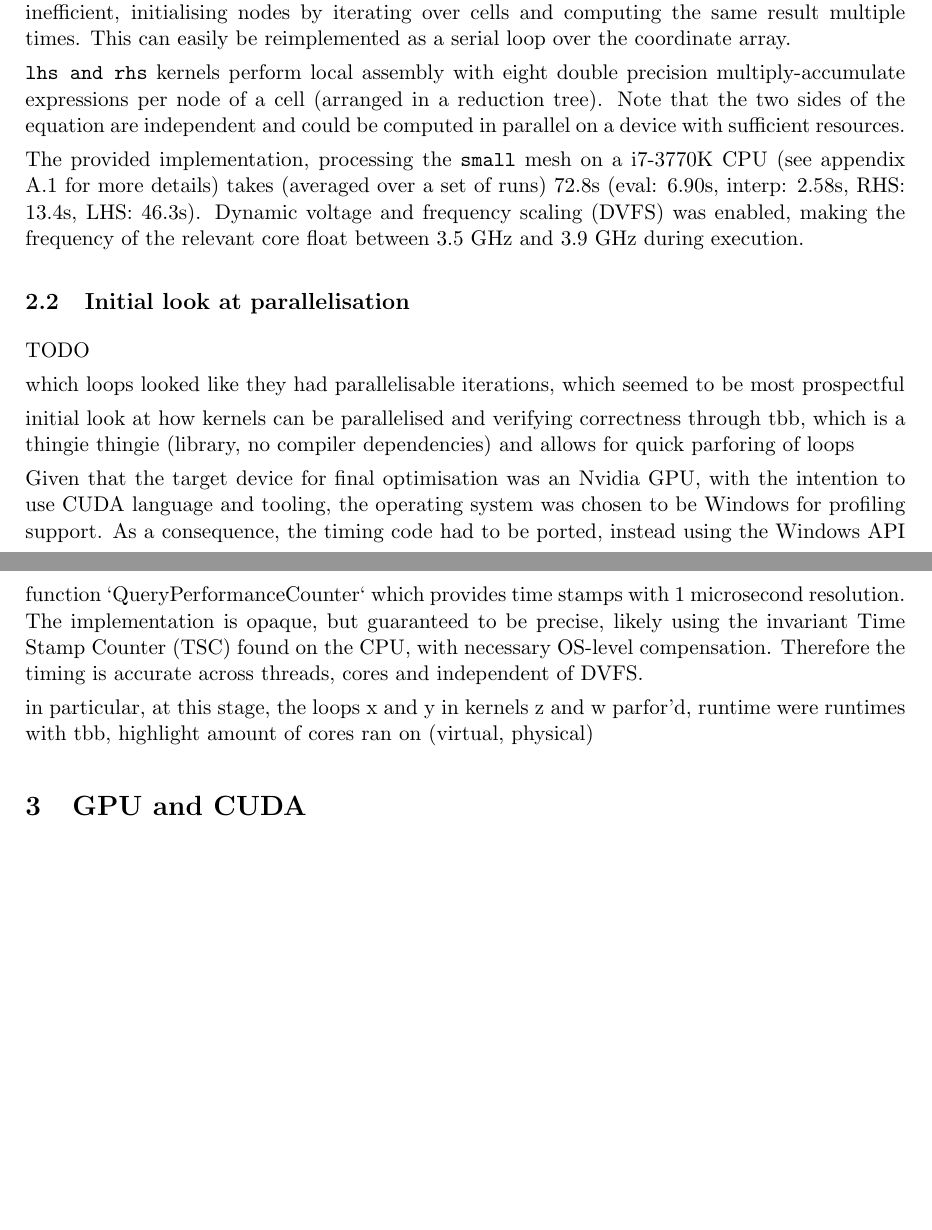
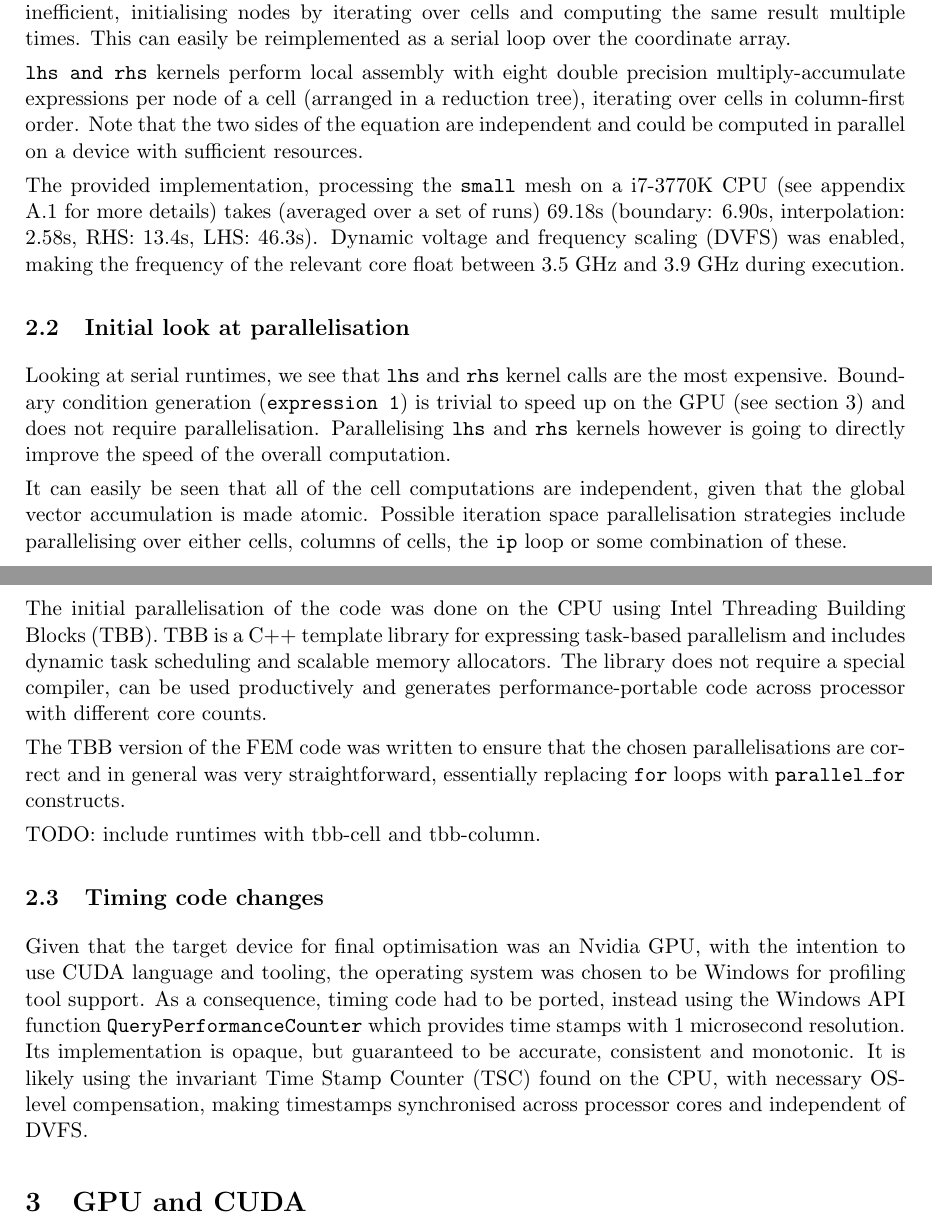
Before and after one commit to lawliet89/HelmholtzChallenge, a LaTeX document (Report/report.tex): two parts of pages 1 and 2 of 5 before the commit and two parts of pages 1 and 2 of 6 after it, joined at a grey line, cut so that both start at the same text, the shorter picture padded with empty space. Compiled offline with pdfLaTeX.

Commit message:
seems clean except no tbb results and no cuda section

```diff
--- a/Report/report.tex
+++ b/Report/report.tex
@@ -41,31 +41,34 @@ The given implementation consists of a serial execution of the following stages:
 
  \texttt{expression 1} sets up the boundary conditions. Note that the autogenerated is particularly inefficient, initialising nodes by iterating over cells and computing the same result multiple times. This can easily be reimplemented as a serial loop over the coordinate array.
 
-\texttt{lhs and rhs} kernels perform local assembly with eight double precision multiply-accumulate expressions per node of a cell (arranged in a reduction tree). Note that the two sides of the equation are independent and could be computed in parallel on a device with sufficient resources.
+\texttt{lhs and rhs} kernels perform local assembly with eight double precision multiply-accumulate expressions per node of a cell (arranged in a reduction tree), iterating over cells in column-first order. Note that the two sides of the equation are independent and could be computed in parallel on a device with sufficient resources.
 
-The provided implementation, processing the \texttt{small} mesh on a i7-3770K CPU (see appendix \ref{sub:cpu} for more details) takes (averaged over a set of runs) 72.8s (eval: 6.90s, interp: 2.58s, RHS: 13.4s, LHS: 46.3s). Dynamic voltage and frequency scaling (DVFS) was enabled, making the frequency of the relevant core float between 3.5 GHz and 3.9 GHz during execution.
+The provided implementation, processing the \texttt{small} mesh on a i7-3770K CPU (see appendix \ref{sub:cpu} for more details) takes (averaged over a set of runs) 69.18s (boundary: 6.90s, interpolation: 2.58s, RHS: 13.4s, LHS: 46.3s). Dynamic voltage and frequency scaling (DVFS) was enabled, making the frequency of the relevant core float between 3.5 GHz and 3.9 GHz during execution.
 
 % subsection default_implementation (end)
 
 \subsection{Initial look at parallelisation} % (fold)
 \label{sub:initial_look_at_parallelisation}
 
-TODO
+Looking at serial runtimes, we see that \texttt{lhs} and \texttt{rhs} kernel calls are the most expensive. Boundary condition generation (\texttt{expression 1}) is trivial to speed up on the GPU (see section \ref{sec:gpu_and_cuda}) and does not require parallelisation. Parallelising \texttt{lhs} and \texttt{rhs} kernels however is going to directly improve the speed of the overall computation.
 
-which loops looked like they had parallelisable iterations, which seemed to be most prospectful
+It can easily be seen that all of the cell computations are independent, given that the global vector accumulation is made atomic. Possible iteration space parallelisation strategies include parallelising over either cells, columns of cells, the \texttt{ip} loop or some combination of these.
 
-initial look at how kernels can be parallelised and verifying correctness through tbb, which is a thingie thingie (library, no compiler dependencies)
-and allows for quick parforing of loops
+The initial parallelisation of the code was done on the CPU using Intel Threading Building Blocks (TBB). TBB is a C++ template library for expressing task-based parallelism and includes dynamic task scheduling and scalable memory allocators. The library does not require a special compiler, can be used productively and generates performance-portable code across processor with different core counts.
+
+The TBB version of the FEM code was written to ensure that the chosen parallelisations are correct and in general was very straightforward, essentially replacing \texttt{for} loops with \texttt{parallel\_for} constructs.
+
+TODO: include runtimes with tbb-cell and tbb-column.
+
+% subsection initial_look_at_parallelisation (end)
+
+\subsection{Timing code changes} % (fold)
+\label{sub:timing_code_changes}
+Given that the target device for final optimisation was an Nvidia GPU, with the intention to use CUDA language and tooling, the operating system was chosen to be Windows for profiling tool support. As a consequence, timing code had to be ported, instead using the Windows API function \texttt{QueryPerformanceCounter} which provides time stamps with 1 microsecond resolution. Its implementation is opaque, but guaranteed to be accurate, consistent and monotonic. It is likely using the invariant Time Stamp Counter (TSC) found on the CPU, with necessary OS-level compensation, making timestamps synchronised across processor cores and independent of DVFS.
+% subsection timing_code_changes (end)
 
 
-Given that the target device for final optimisation was an Nvidia GPU, with the intention to use CUDA language and tooling, the operating system was chosen to be Windows for profiling support. As a consequence, the timing code had to be ported, instead using the Windows API function `QueryPerformanceCounter` which provides time stamps with 1 microsecond resolution. The implementation is opaque, but guaranteed to be precise, likely using the invariant Time Stamp Counter (TSC) found on the CPU, with necessary OS-level compensation. Therefore the timing is accurate across threads, cores and independent of DVFS.
 
-
-in particular, at this stage, the loops x and y in kernels z and w parfor'd, runtime were
-runtimes with tbb, highlight amount of cores ran on (virtual, physical)
-
-
-% subsection initial_look_at_parallelisation (end)
 
 % section initial_investigation (end)
 
```
